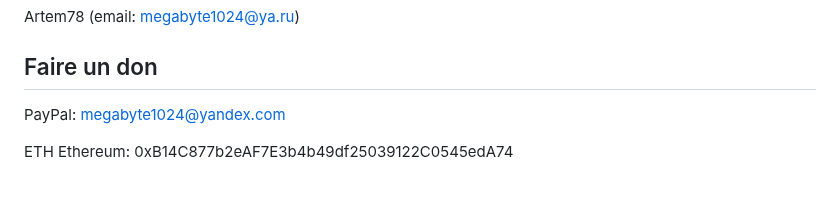
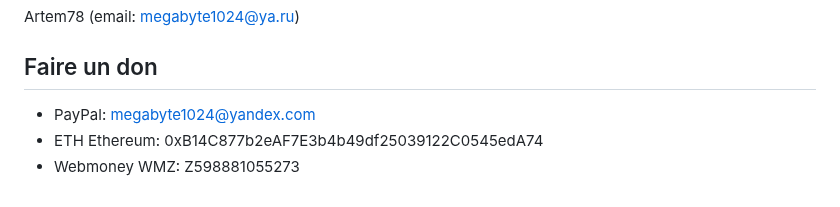
Before and after one commit to artem78/AutoScreenshot, a Markdown page: docs/README-fr.md, the part around the change. Drawn GitHub-style.

Commit message:
[Docs] Add webmoney as donate method

```diff
--- a/docs/README-fr.md
+++ b/docs/README-fr.md
@@ -77,6 +77,6 @@ Vous êtes libre d'utiliser, modifier ou distribuer ce logiciel sous la licence
 Artem78 (email: [megabyte1024@ya.ru](mailto:megabyte1024@ya.ru?subject=AutoScreenshot))
 
 ## Faire un don
-PayPal: megabyte1024@yandex.com
-
-ETH Ethereum: 0xB14C877b2eAF7E3b4b49df25039122C0545edA74
+- PayPal: megabyte1024@yandex.com
+- ETH Ethereum: 0xB14C877b2eAF7E3b4b49df25039122C0545edA74
+- Webmoney WMZ: Z598881055273
```
Also changed, not shown: docs/README-ru.md (+3 -3 lines), docs/README.md (+3 -3 lines).
